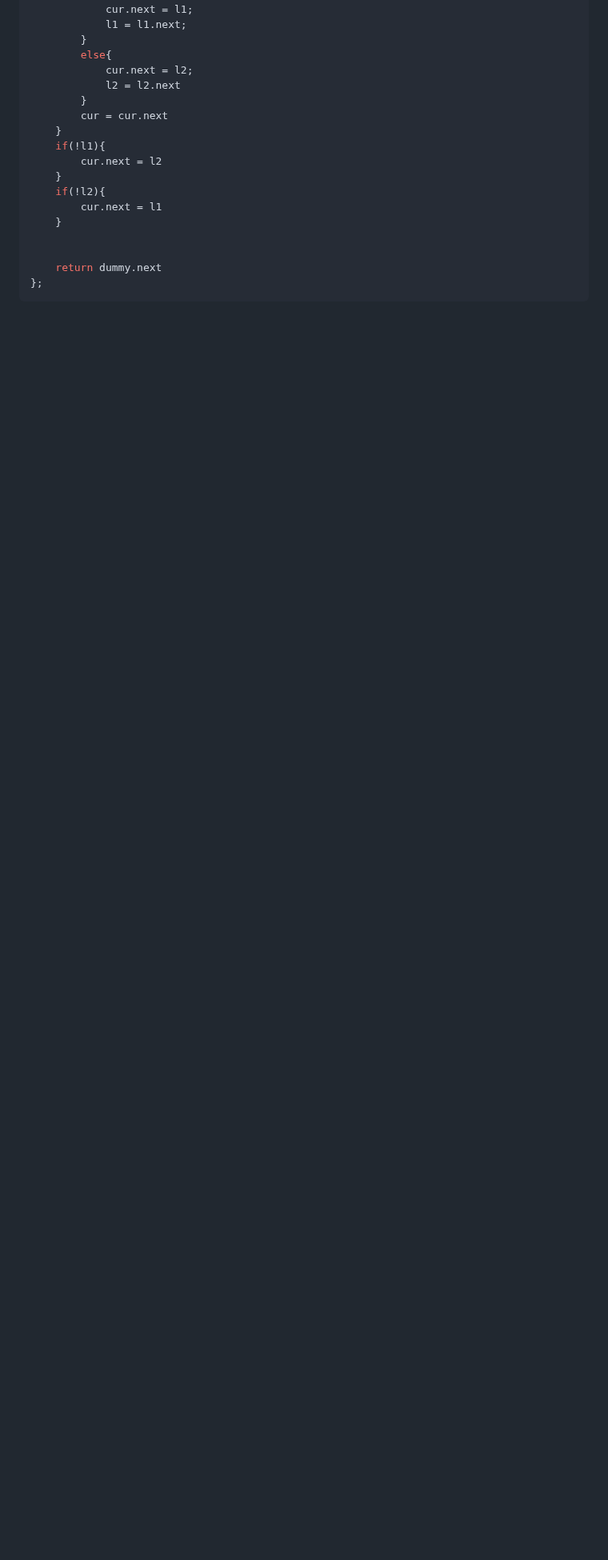
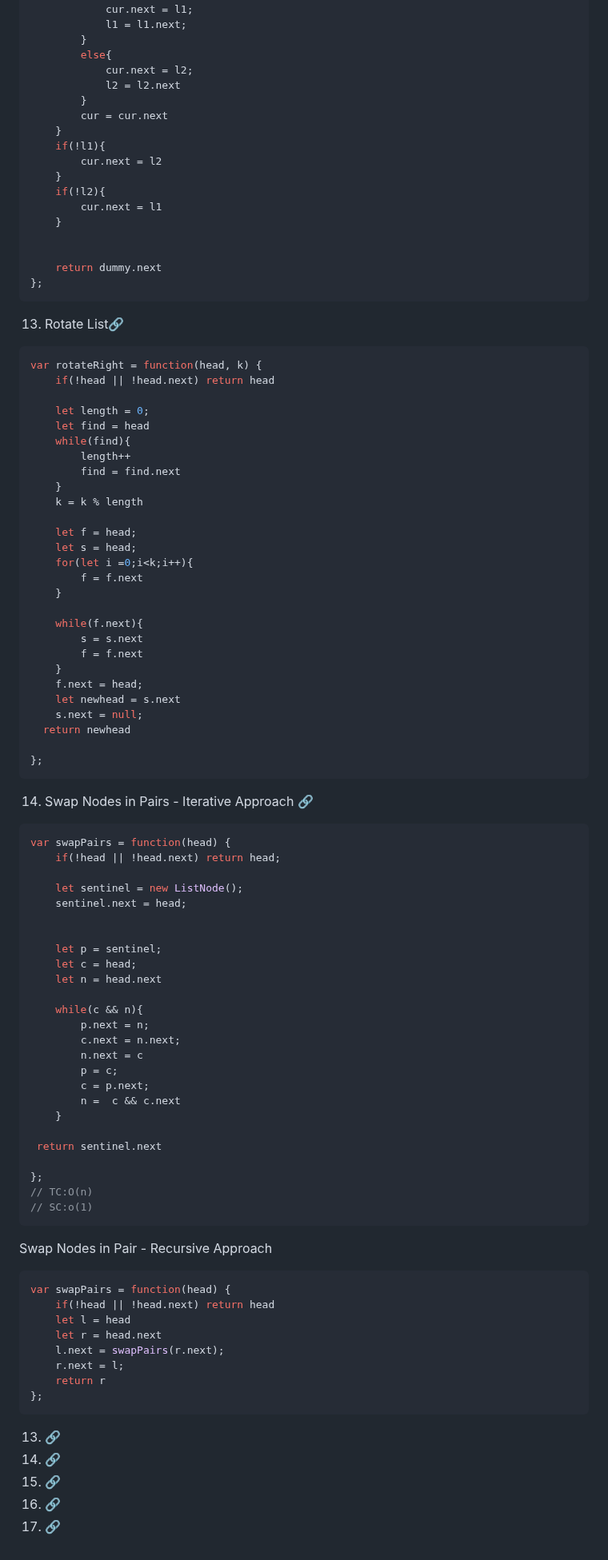
Before and after one commit to omkarmagadumdev/Learning-DSA, a Markdown page: README.md, the part around the change. Shown at 80% size. GitHub-like rendering; blank space fills up the shorter version.

Commit message:
feat(dsa): add rotate list and swap nodes in pairs solutions iterations

````diff
--- a/README.md
+++ b/README.md
@@ -897,3 +897,78 @@ var mergeTwoLists = function(l1, l2) {
     return dummy.next
 };
 ```
+
+13. Rotate List[🔗](https://leetcode.com/problems/rotate-list/)
+```js
+var rotateRight = function(head, k) {
+    if(!head || !head.next) return head
+
+    let length = 0;
+    let find = head
+    while(find){
+        length++
+        find = find.next
+    }
+    k = k % length
+
+    let f = head;
+    let s = head;
+    for(let i =0;i<k;i++){
+        f = f.next
+    }
+
+    while(f.next){
+        s = s.next
+        f = f.next
+    }
+    f.next = head;
+    let newhead = s.next
+    s.next = null;
+  return newhead
+
+};
+```
+14. Swap Nodes in Pairs - Iterative Approach [🔗](https://leetcode.com/problems/swap-nodes-in-pairs/description/)
+```js
+var swapPairs = function(head) {
+    if(!head || !head.next) return head;
+
+    let sentinel = new ListNode();
+    sentinel.next = head;
+
+
+    let p = sentinel;
+    let c = head;
+    let n = head.next
+
+    while(c && n){
+        p.next = n;
+        c.next = n.next;
+        n.next = c
+        p = c;
+        c = p.next;
+        n =  c && c.next
+    }
+
+ return sentinel.next
+
+};
+// TC:O(n)
+// SC:o(1)
+```
+Swap Nodes in Pair - Recursive Approach
+```js
+var swapPairs = function(head) {
+    if(!head || !head.next) return head
+    let l = head
+    let r = head.next
+    l.next = swapPairs(r.next);
+    r.next = l;
+    return r
+};
+```
+13. [🔗]()
+13. [🔗]()
+13. [🔗]()
+13. [🔗]()
+13. [🔗]()
````
